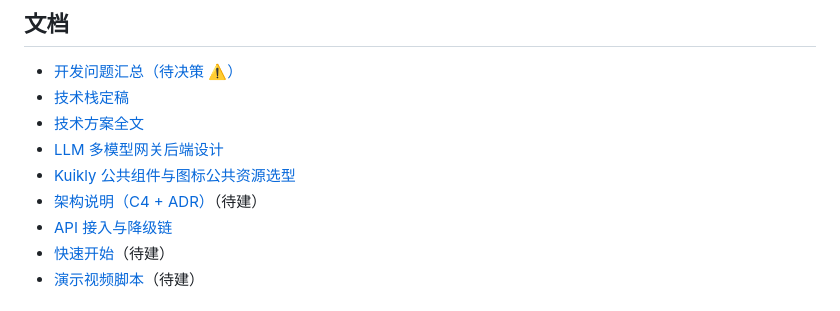
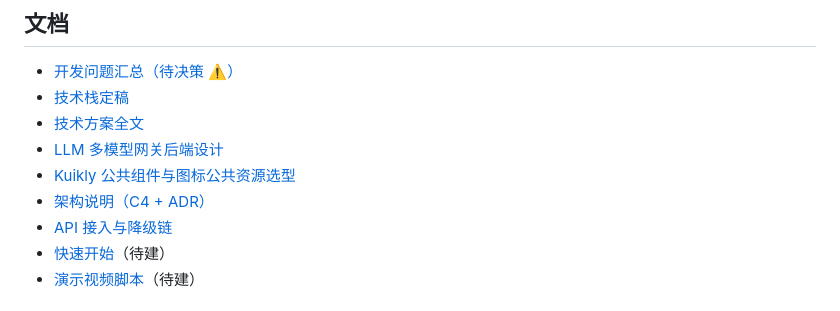
Before and after one commit to HongMing-Huang/zhiniu-demo, a Markdown page: README.md, the part around the change. Rendered like a GitHub page.

```diff
--- a/README.md
+++ b/README.md
@@ -111,7 +111,7 @@ zhiniu/
 - [技术方案全文](docs/zhiniu-technical-design.md)
 - [LLM 多模型网关后端设计](docs/backend-llm-gateway-design.md)
 - [Kuikly 公共组件与图标公共资源选型](docs/kuikly-common-assets.md)
-- [架构说明（C4 + ADR）](docs/architecture.md)（待建）
+- [架构说明（C4 + ADR）](docs/architecture.md)
 - [API 接入与降级链](docs/api-matrix.md)
 - [快速开始](docs/getting-started.md)（待建）
 - [演示视频脚本](docs/demo-script.md)（待建）
```
Also changed, not shown: docs/architecture.md (added, +76 -0 lines).
